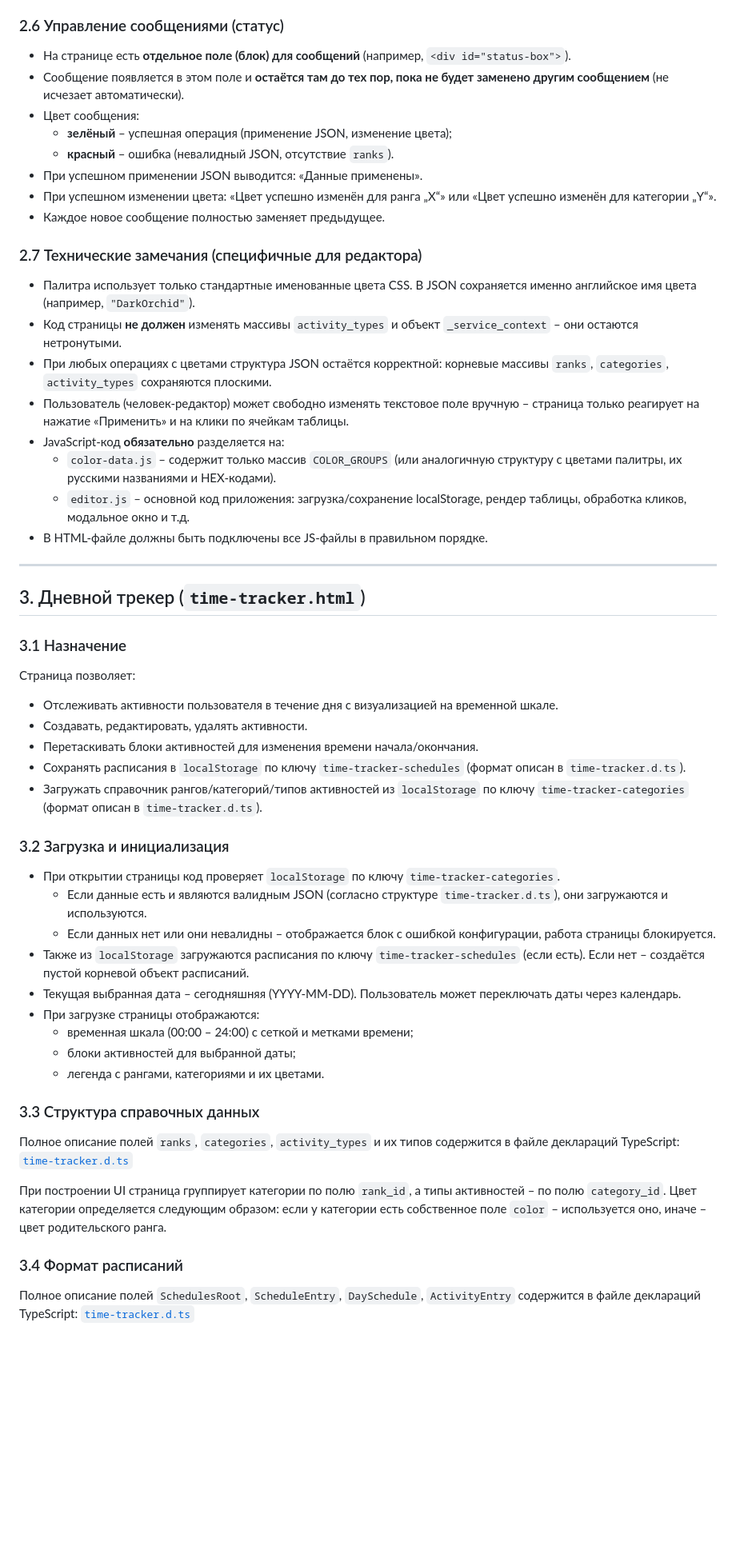
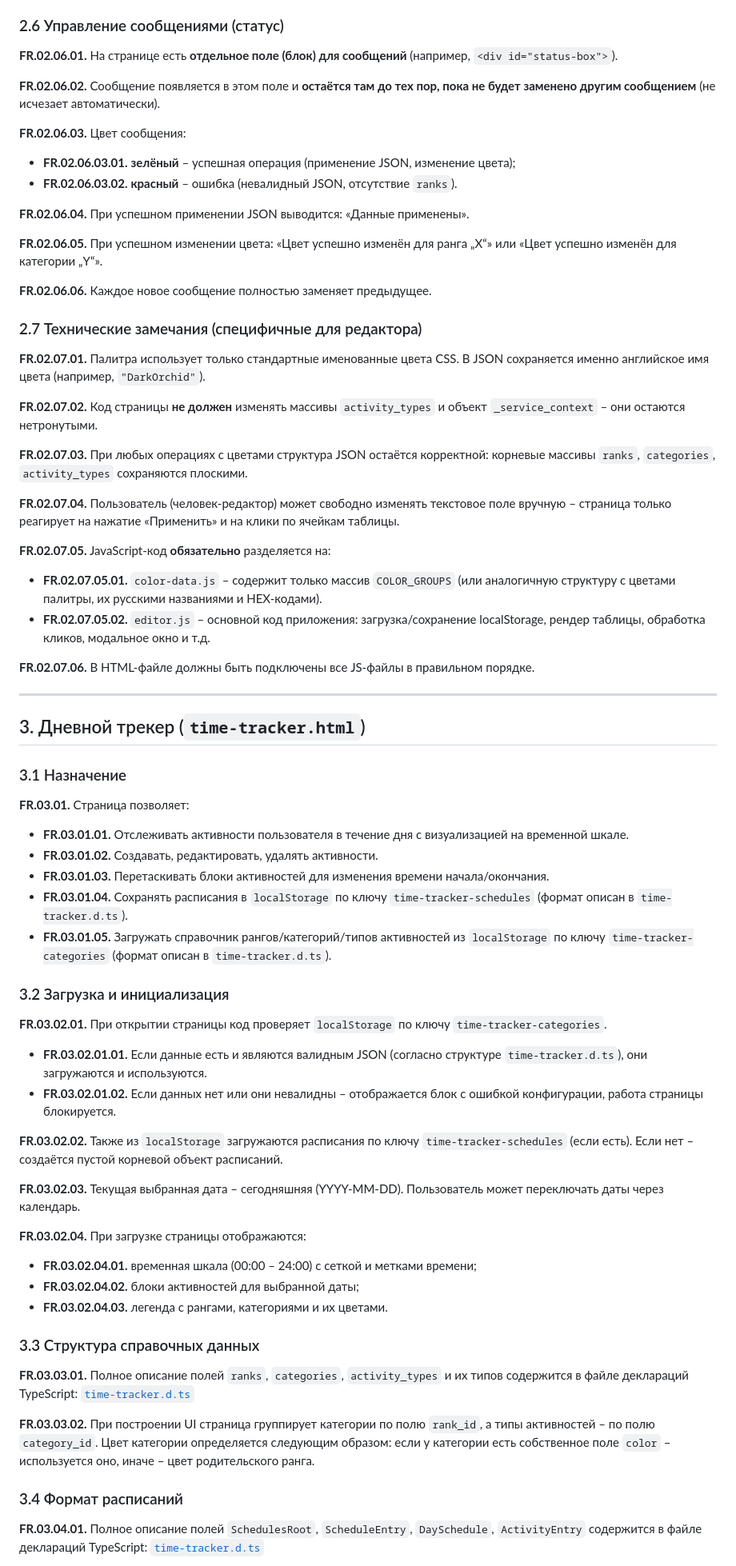
Before and after one commit to slqamsk/gol, a Markdown page: req/time-tracker-pages-spec.md, the part around one of its changes. Shown at 80% size. GitHub-like rendering; blank space fills up the shorter version.

```diff
--- a/req/time-tracker-pages-spec.md
+++ b/req/time-tracker-pages-spec.md
@@ -104,25 +122,35 @@
 
 ### 2.6 Управление сообщениями (статус)
 
-- На странице есть **отдельное поле (блок) для сообщений** (например, `<div id="status-box">`).
-- Сообщение появляется в этом поле и **остаётся там до тех пор, пока не будет заменено другим сообщением** (не исчезает автоматически).
-- Цвет сообщения:
-  - **зелёный** – успешная операция (применение JSON, изменение цвета);
-  - **красный** – ошибка (невалидный JSON, отсутствие `ranks`).
-- При успешном применении JSON выводится: «Данные применены».
-- При успешном изменении цвета: «Цвет успешно изменён для ранга „X“» или «Цвет успешно изменён для категории „Y“».
-- Каждое новое сообщение полностью заменяет предыдущее.
+**FR.02.06.01.** На странице есть **отдельное поле (блок) для сообщений** (например, `<div id="status-box">`).
+
+**FR.02.06.02.** Сообщение появляется в этом поле и **остаётся там до тех пор, пока не будет заменено другим сообщением** (не исчезает автоматически).
+
+**FR.02.06.03.** Цвет сообщения:
+- **FR.02.06.03.01.** **зелёный** – успешная операция (применение JSON, изменение цвета);
+- **FR.02.06.03.02.** **красный** – ошибка (невалидный JSON, отсутствие `ranks`).
+
+**FR.02.06.04.** При успешном применении JSON выводится: «Данные применены».
+
+**FR.02.06.05.** При успешном изменении цвета: «Цвет успешно изменён для ранга „X“» или «Цвет успешно изменён для категории „Y“».
+
+**FR.02.06.06.** Каждое новое сообщение полностью заменяет предыдущее.
 
 ### 2.7 Технические замечания (специфичные для редактора)
 
-- Палитра использует только стандартные именованные цвета CSS. В JSON сохраняется именно английское имя цвета (например, `"DarkOrchid"`).
-- Код страницы **не должен** изменять массивы `activity_types` и объект `_service_context` – они остаются нетронутыми.
-- При любых операциях с цветами структура JSON остаётся корректной: корневые массивы `ranks`, `categories`, `activity_types` сохраняются плоскими.
-- Пользователь (человек-редактор) может свободно изменять текстовое поле вручную – страница только реагирует на нажатие «Применить» и на клики по ячейкам таблицы.
-- JavaScript-код **обязательно** разделяется на:
-  - `color-data.js` – содержит только массив `COLOR_GROUPS` (или аналогичную структуру с цветами палитры, их русскими названиями и HEX-кодами).
-  - `editor.js` – основной код приложения: загрузка/сохранение localStorage, рендер таблицы, обработка кликов, модальное окно и т.д.
-- В HTML-файле должны быть подключены все JS-файлы в правильном порядке.
+**FR.02.07.01.** Палитра использует только стандартные именованные цвета CSS. В JSON сохраняется именно английское имя цвета (например, `"DarkOrchid"`).
+
+**FR.02.07.02.** Код страницы **не должен** изменять массивы `activity_types` и объект `_service_context` – они остаются нетронутыми.
+
+**FR.02.07.03.** При любых операциях с цветами структура JSON остаётся корректной: корневые массивы `ranks`, `categories`, `activity_types` сохраняются плоскими.
+
+**FR.02.07.04.** Пользователь (человек-редактор) может свободно изменять текстовое поле вручную – страница только реагирует на нажатие «Применить» и на клики по ячейкам таблицы.
+
+**FR.02.07.05.** JavaScript-код **обязательно** разделяется на:
+- **FR.02.07.05.01.** `color-data.js` – содержит только массив `COLOR_GROUPS` (или аналогичную структуру с цветами палитры, их русскими названиями и HEX-кодами).
+- **FR.02.07.05.02.** `editor.js` – основной код приложения: загрузка/сохранение localStorage, рендер таблицы, обработка кликов, модальное окно и т.д.
+
+**FR.02.07.06.** В HTML-файле должны быть подключены все JS-файлы в правильном порядке.
 
 ---
 
@@ -130,32 +158,35 @@
 
 ### 3.1 Назначение
 
-Страница позволяет:
-- Отслеживать активности пользователя в течение дня с визуализацией на временной шкале.
-- Создавать, редактировать, удалять активности.
-- Перетаскивать блоки активностей для изменения времени начала/окончания.
-- Сохранять расписания в `localStorage` по ключу `time-tracker-schedules` (формат описан в `time-tracker.d.ts`).
-- Загружать справочник рангов/категорий/типов активностей из `localStorage` по ключу `time-tracker-categories` (формат описан в `time-tracker.d.ts`).
+**FR.03.01.** Страница позволяет:
+- **FR.03.01.01.** Отслеживать активности пользователя в течение дня с визуализацией на временной шкале.
+- **FR.03.01.02.** Создавать, редактировать, удалять активности.
+- **FR.03.01.03.** Перетаскивать блоки активностей для изменения времени начала/окончания.
+- **FR.03.01.04.** Сохранять расписания в `localStorage` по ключу `time-tracker-schedules` (формат описан в `time-tracker.d.ts`).
+- **FR.03.01.05.** Загружать справочник рангов/категорий/типов активностей из `localStorage` по ключу `time-tracker-categories` (формат описан в `time-tracker.d.ts`).
 
 ### 3.2 Загрузка и инициализация
 
-- При открытии страницы код проверяет `localStorage` по ключу `time-tracker-categories`.
-  - Если данные есть и являются валидным JSON (согласно структуре `time-tracker.d.ts`), они загружаются и используются.
-  - Если данных нет или они невалидны – отображается блок с ошибкой конфигурации, работа страницы блокируется.
-- Также из `localStorage` загружаются расписания по ключу `time-tracker-schedules` (если есть). Если нет – создаётся пустой корневой объект расписаний.
-- Текущая выбранная дата – сегодняшняя (YYYY-MM-DD). Пользователь может переключать даты через календарь.
-- При загрузке страницы отображаются:
-  - временная шкала (00:00 – 24:00) с сеткой и метками времени;
-  - блоки активностей для выбранной даты;
-  - легенда с рангами, категориями и их цветами.
+**FR.03.02.01.** При открытии страницы код проверяет `localStorage` по ключу `time-tracker-categories`.
+- **FR.03.02.01.01.** Если данные есть и являются валидным JSON (согласно структуре `time-tracker.d.ts`), они загружаются и используются.
+- **FR.03.02.01.02.** Если данных нет или они невалидны – отображается блок с ошибкой конфигурации, работа страницы блокируется.
+
+**FR.03.02.02.** Также из `localStorage` загружаются расписания по ключу `time-tracker-schedules` (если есть). Если нет – создаётся пустой корневой объект расписаний.
+
+**FR.03.02.03.** Текущая выбранная дата – сегодняшняя (YYYY-MM-DD). Пользователь может переключать даты через календарь.
+
+**FR.03.02.04.** При загрузке страницы отображаются:
+- **FR.03.02.04.01.** временная шкала (00:00 – 24:00) с сеткой и метками времени;
+- **FR.03.02.04.02.** блоки активностей для выбранной даты;
+- **FR.03.02.04.03.** легенда с рангами, категориями и их цветами.
 
 ### 3.3 Структура справочных данных
 
-Полное описание полей `ranks`, `categories`, `activity_types` и их типов содержится в файле деклараций TypeScript: [`time-tracker.d.ts`](./time-tracker.d.ts)
+**FR.03.03.01.** Полное описание полей `ranks`, `categories`, `activity_types` и их типов содержится в файле деклараций TypeScript: [`time-tracker.d.ts`](./time-tracker.d.ts)
 
-При построении UI страница группирует категории по полю `rank_id`, а типы активностей – по полю `category_id`. Цвет категории определяется следующим образом: если у категории есть собственное поле `color` – используется оно, иначе – цвет родительского ранга.
+**FR.03.03.02.** При построении UI страница группирует категории по полю `rank_id`, а типы активностей – по полю `category_id`. Цвет категории определяется следующим образом: если у категории есть собственное поле `color` – используется оно, иначе – цвет родительского ранга.
 
 ### 3.4 Формат расписаний
 
-Полное описание полей `SchedulesRoot`, `ScheduleEntry`, `DaySchedule`, `ActivityEntry` содержится в файле деклараций TypeScript: [`time-tracker.d.ts`](./time-tracker.d.ts)
+**FR.03.04.01.** Полное описание полей `SchedulesRoot`, `ScheduleEntry`, `DaySchedule`, `ActivityEntry` содержится в файле деклараций TypeScript: [`time-tracker.d.ts`](./time-tracker.d.ts)
 
```
Also changed, not shown: other parts of req/time-tracker-pages-spec.md (+143 -109 lines).
